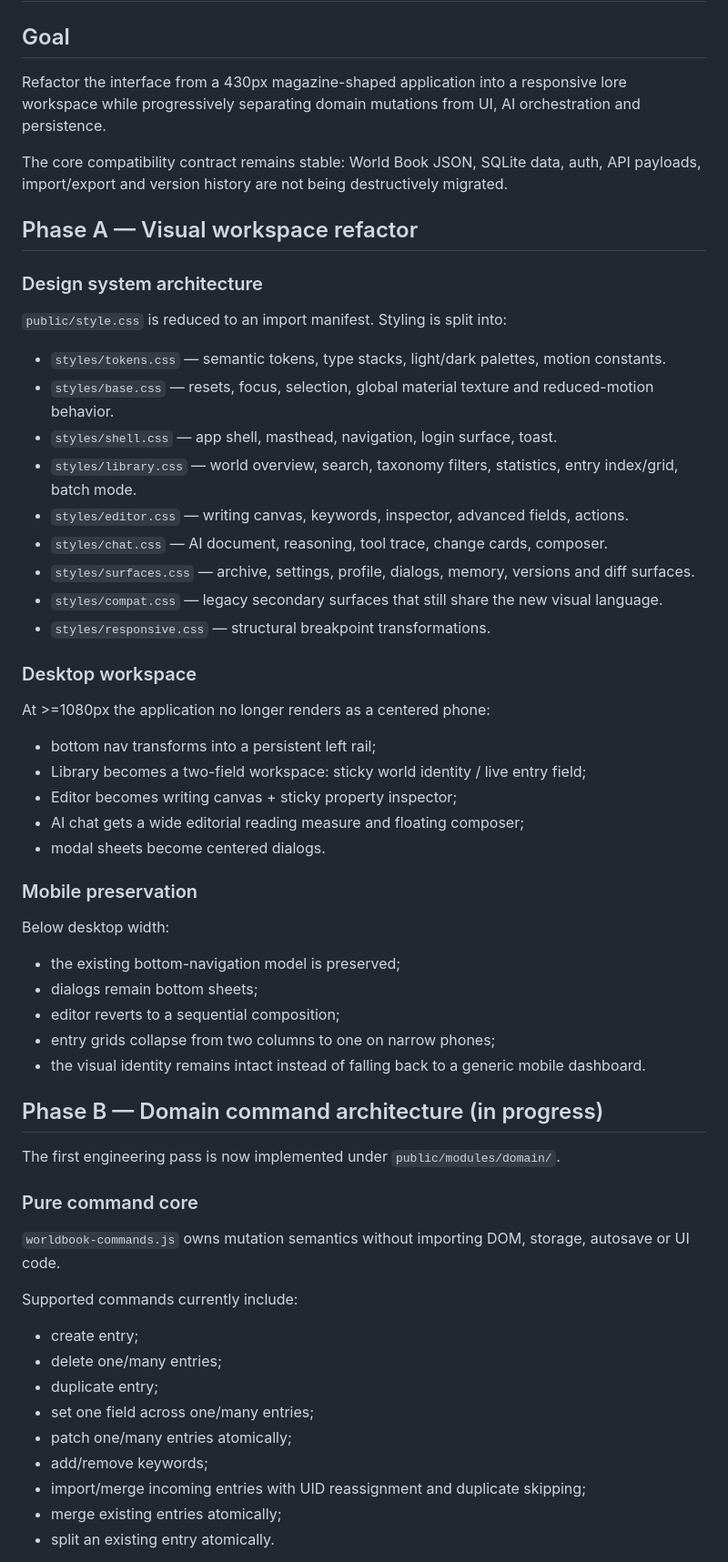
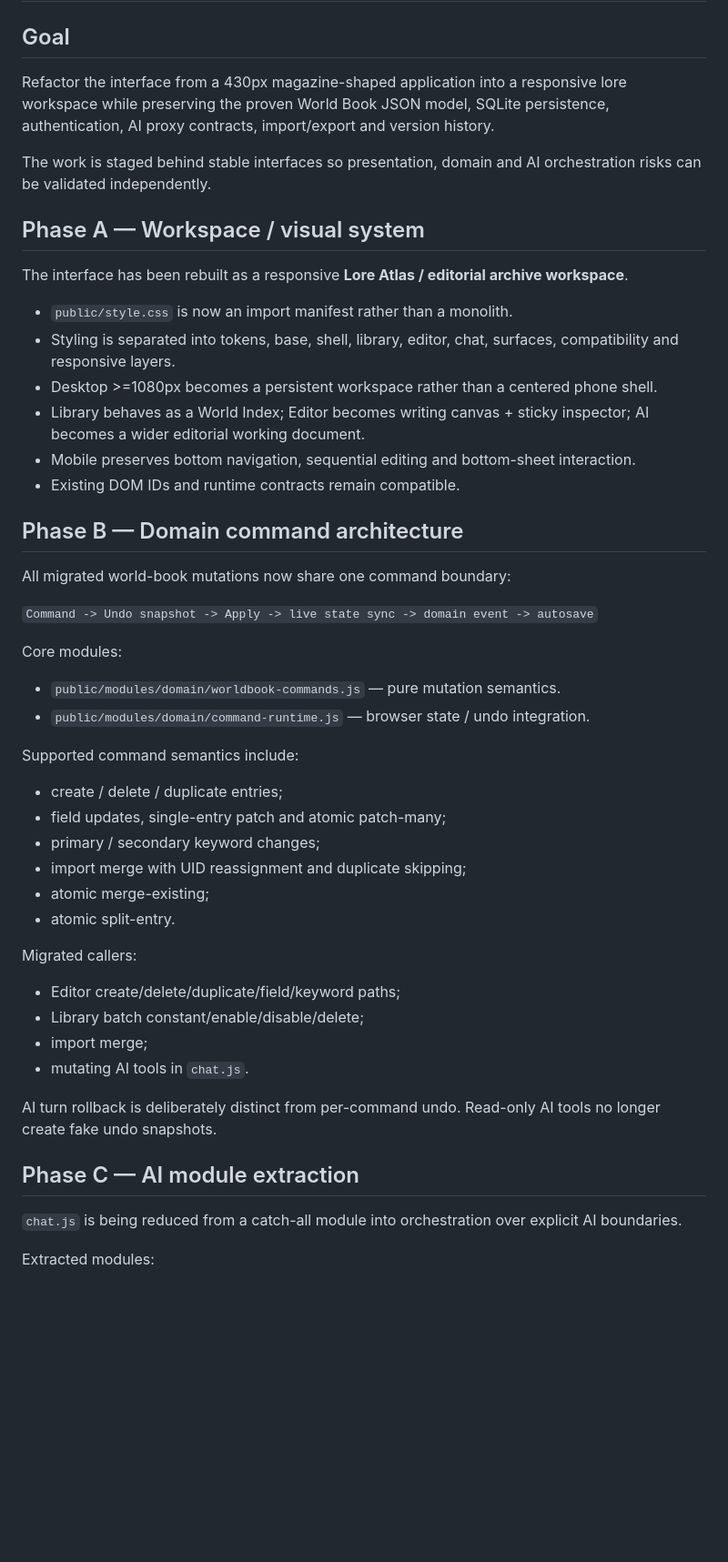
Before and after one commit to linhony123654/world-book-editor, a Markdown page: docs/REFACTOR_V2.md, the part around one of its changes. Shown at 91% size. GitHub-like rendering; blank space fills up the shorter version.

Commit message:
docs(refactor): document AI modularization progress

```diff
--- a/docs/REFACTOR_V2.md
+++ b/docs/REFACTOR_V2.md
@@ -2,63 +2,53 @@
 
 ## Goal
 
-Refactor the interface from a 430px magazine-shaped application into a responsive lore workspace while progressively separating domain mutations from UI, AI orchestration and persistence.
+Refactor the interface from a 430px magazine-shaped application into a responsive lore workspace while preserving the proven World Book JSON model, SQLite persistence, authentication, AI proxy contracts, import/export and version history.
 
-The core compatibility contract remains stable: World Book JSON, SQLite data, auth, API payloads, import/export and version history are not being destructively migrated.
+The work is staged behind stable interfaces so presentation, domain and AI orchestration risks can be validated independently.
 
-## Phase A — Visual workspace refactor
+## Phase A — Workspace / visual system
 
-### Design system architecture
+The interface has been rebuilt as a responsive **Lore Atlas / editorial archive workspace**.
 
-`public/style.css` is reduced to an import manifest. Styling is split into:
+- `public/style.css` is now an import manifest rather than a monolith.
+- Styling is separated into tokens, base, shell, library, editor, chat, surfaces, compatibility and responsive layers.
+- Desktop >=1080px becomes a persistent workspace rather than a centered phone shell.
+- Library behaves as a World Index; Editor becomes writing canvas + sticky inspector; AI becomes a wider editorial working document.
+- Mobile preserves bottom navigation, sequential editing and bottom-sheet interaction.
+- Existing DOM IDs and runtime contracts remain compatible.
 
-- `styles/tokens.css` — semantic tokens, type stacks, light/dark palettes, motion constants.
-- `styles/base.css` — resets, focus, selection, global material texture and reduced-motion behavior.
-- `styles/shell.css` — app shell, masthead, navigation, login surface, toast.
-- `styles/library.css` — world overview, search, taxonomy filters, statistics, entry index/grid, batch mode.
-- `styles/editor.css` — writing canvas, keywords, inspector, advanced fields, actions.
-- `styles/chat.css` — AI document, reasoning, tool trace, change cards, composer.
-- `styles/surfaces.css` — archive, settings, profile, dialogs, memory, versions and diff surfaces.
-- `styles/compat.css` — legacy secondary surfaces that still share the new visual language.
-- `styles/responsive.css` — structural breakpoint transformations.
+## Phase B — Domain command architecture
 
-### Desktop workspace
+All migrated world-book mutations now share one command boundary:
 
-At >=1080px the application no longer renders as a centered phone:
+`Command -> Undo snapshot -> Apply -> live state sync -> domain event -> autosave`
 
-- bottom nav transforms into a persistent left rail;
-- Library becomes a two-field workspace: sticky world identity / live entry field;
-- Editor becomes writing canvas + sticky property inspector;
-- AI chat gets a wide editorial reading measure and floating composer;
-- modal sheets become centered dialogs.
+Core modules:
 
-### Mobile preservation
+- `public/modules/domain/worldbook-commands.js` — pure mutation semantics.
+- `public/modules/domain/command-runtime.js` — browser state / undo integration.
 
-Below desktop width:
+Supported command semantics include:
 
-- the existing bottom-navigation model is preserved;
-- dialogs remain bottom sheets;
-- editor reverts to a sequential composition;
-- entry grids collapse from two columns to one on narrow phones;
-- the visual identity remains intact instead of falling back to a generic mobile dashboard.
+- create / delete / duplicate entries;
+- field updates, single-entry patch and atomic patch-many;
+- primary / secondary keyword changes;
+- import merge with UID reassignment and duplicate skipping;
+- atomic merge-existing;
+- atomic split-entry.
 
-## Phase B — Domain command architecture (in progress)
+Migrated callers:
 
-The first engineering pass is now implemented under `public/modules/domain/`.
+- Editor create/delete/duplicate/field/keyword paths;
+- Library batch constant/enable/disable/delete;
+- import merge;
+- mutating AI tools in `chat.js`.
 
-### Pure command core
+AI turn rollback is deliberately distinct from per-command undo. Read-only AI tools no longer create fake undo snapshots.
 
-`worldbook-commands.js` owns mutation semantics without importing DOM, storage, autosave or UI code.
+## Phase C — AI module extraction
 
-Supported commands currently include:
+`chat.js` is being reduced from a catch-all module into orchestration over explicit AI boundaries.
 
-- create entry;
-- delete one/many entries;
-- duplicate entry;
-- set one field across one/many entries;
-- patch one/many entries atomically;
-- add/remove keywords;
-- import/merge incoming entries with UID reassignment and duplicate skipping;
-- merge existing entries atomically;
-- split an existing entry atomically.
+Extracted modules:
 
```
Also changed, not shown: other parts of docs/REFACTOR_V2.md (+79 -42 lines).
